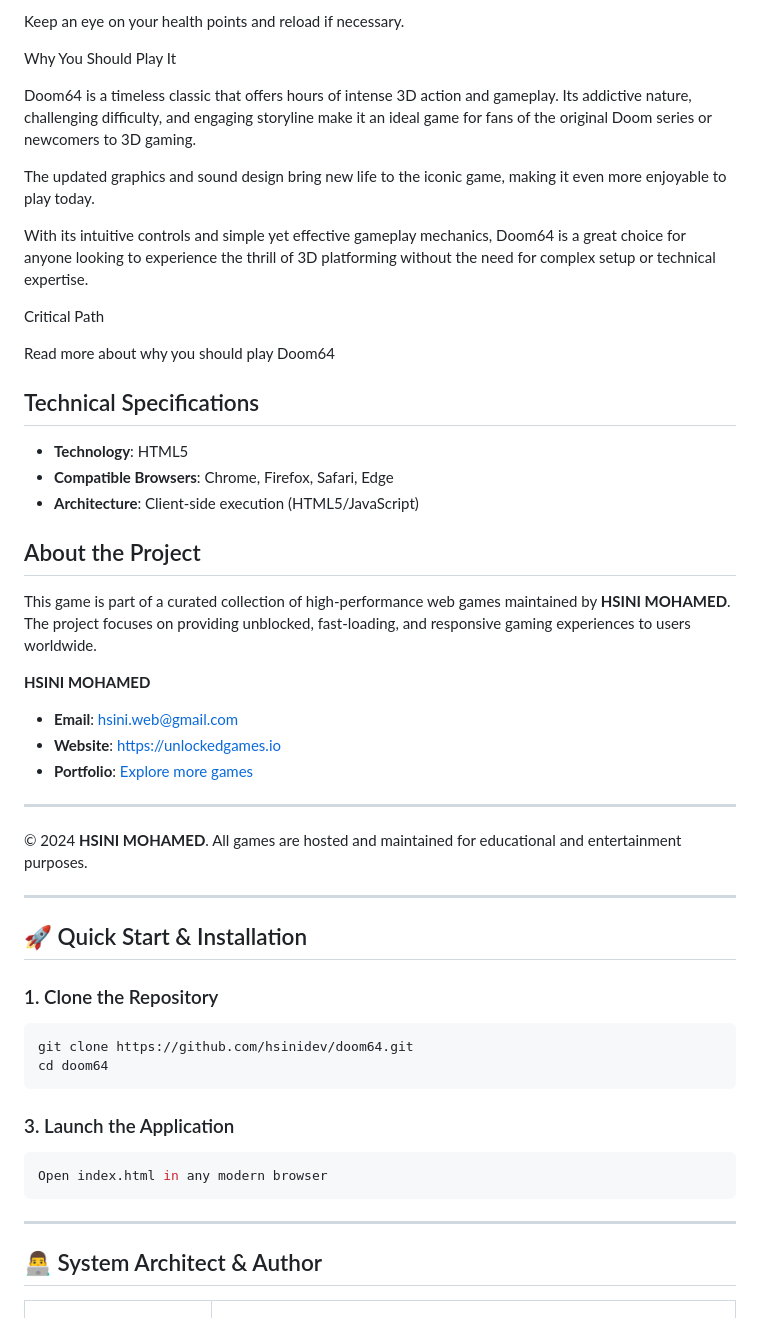
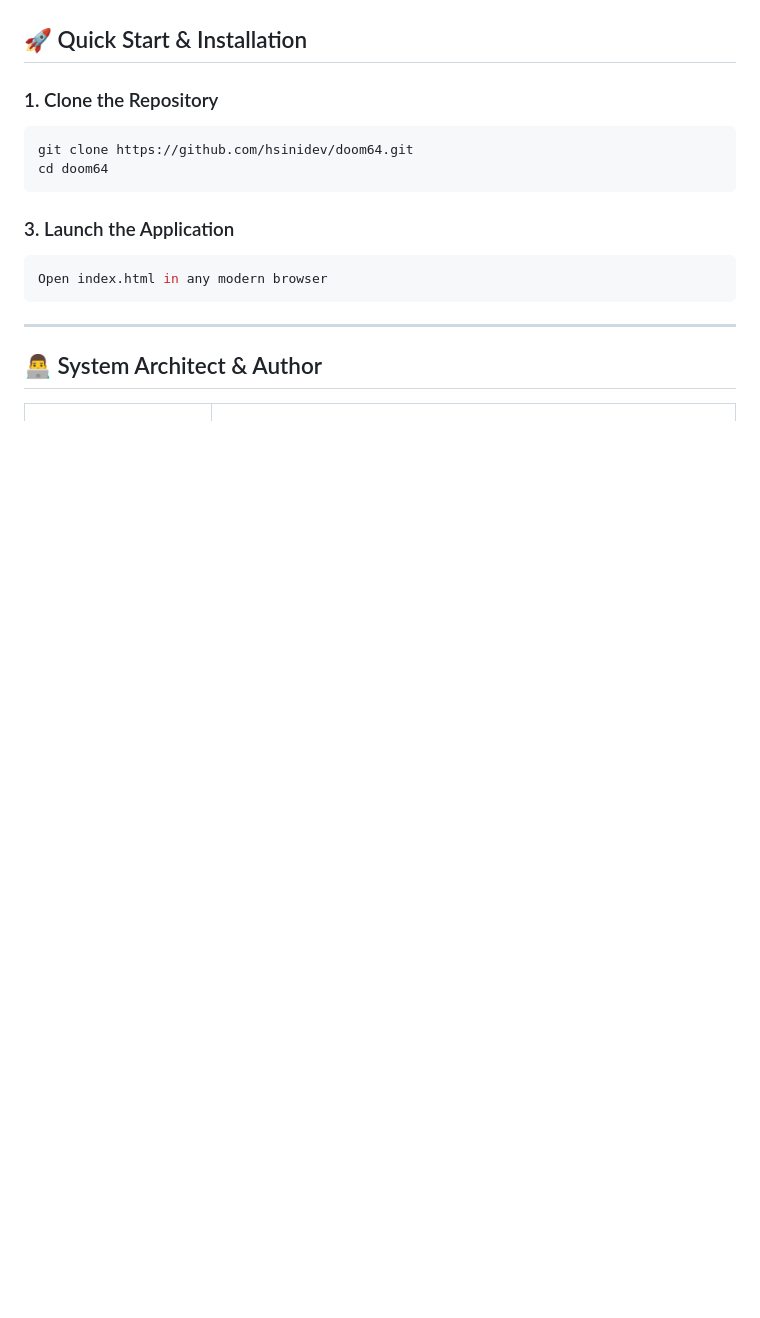
Before and after one commit to hsinidev/doom64, a Markdown page: README.md, the part around one of its changes. GitHub-like rendering; blank space fills up the shorter version.

```diff
--- a/README.md
+++ b/README.md
@@ -127,45 +40,3 @@ Experiment with different strategies, such as using the jetpack or dodging bulle
-Keep an eye on your health points and reload if necessary.
-
-
-
-
-
-Why You Should Play It
-
-
-Doom64 is a timeless classic that offers hours of intense 3D action and gameplay. Its addictive nature, challenging difficulty, and engaging storyline make it an ideal game for fans of the original Doom series or newcomers to 3D gaming.
-
-
-The updated graphics and sound design bring new life to the iconic game, making it even more enjoyable to play today.
-
-
-With its intuitive controls and simple yet effective gameplay mechanics, Doom64 is a great choice for anyone looking to experience the thrill of 3D platforming without the need for complex setup or technical expertise.
-
-
-
-Critical Path
-
-
-
-Read more about why you should play Doom64
-
-## Technical Specifications
-- **Technology**: HTML5
-- **Compatible Browsers**: Chrome, Firefox, Safari, Edge
-- **Architecture**: Client-side execution (HTML5/JavaScript)
-
-## About the Project
-This game is part of a curated collection of high-performance web games maintained by **HSINI MOHAMED**. The project focuses on providing unblocked, fast-loading, and responsive gaming experiences to users worldwide.
-
-**HSINI MOHAMED**
-- **Email**: [hsini.web@gmail.com](mailto:hsini.web@gmail.com)
-- **Website**: [https://unlockedgames.io](https://unlockedgames.io)
-- **Portfolio**: [Explore more games](https://unlockedgames.io)
-
----
-© 2024 **HSINI MOHAMED**. All games are hosted and maintained for educational and entertainment purposes.
-
----
 ## 🚀 Quick Start & Installation
 
 ### 1. Clone the Repository
```
Also changed, not shown: other parts of README.md (+14 -101 lines).
